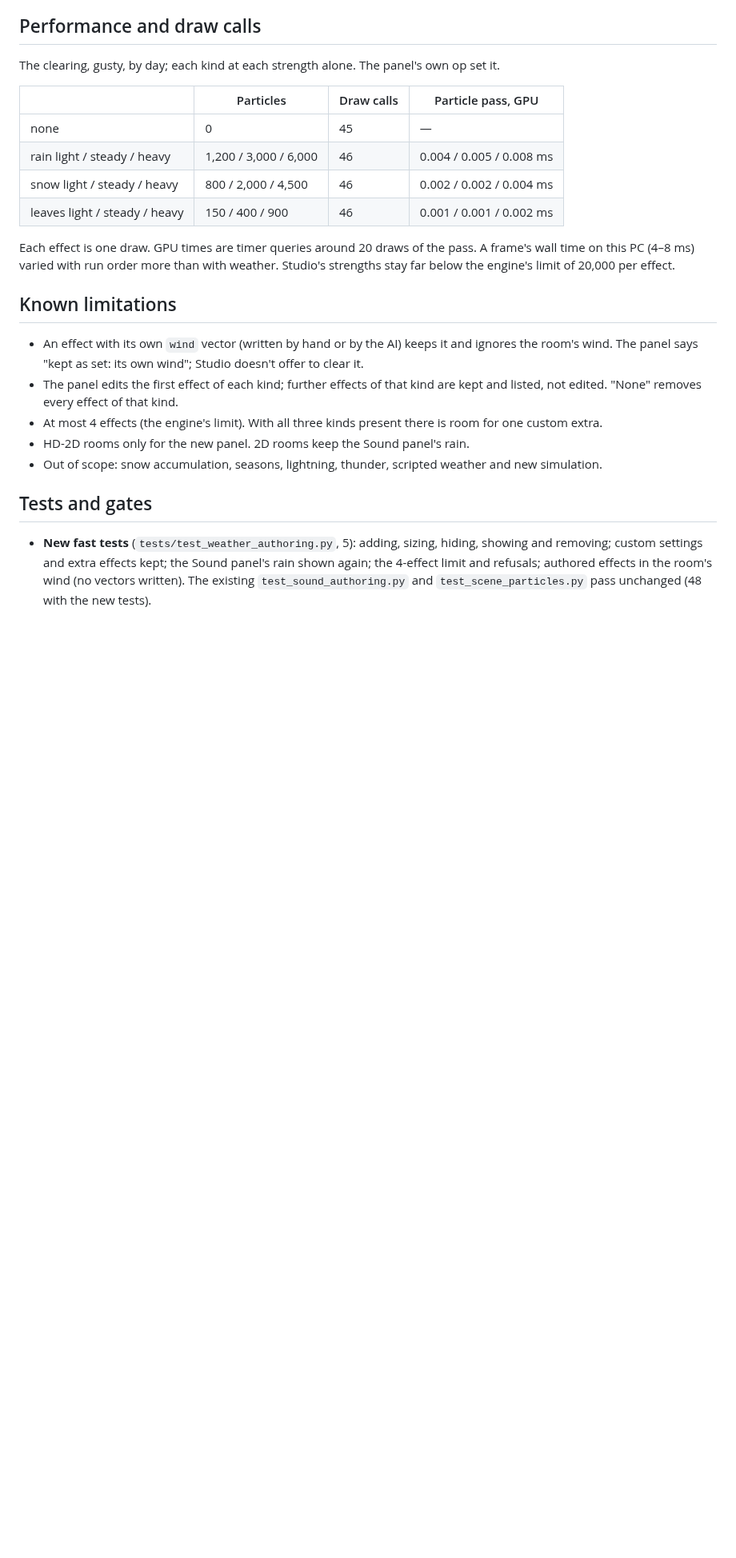
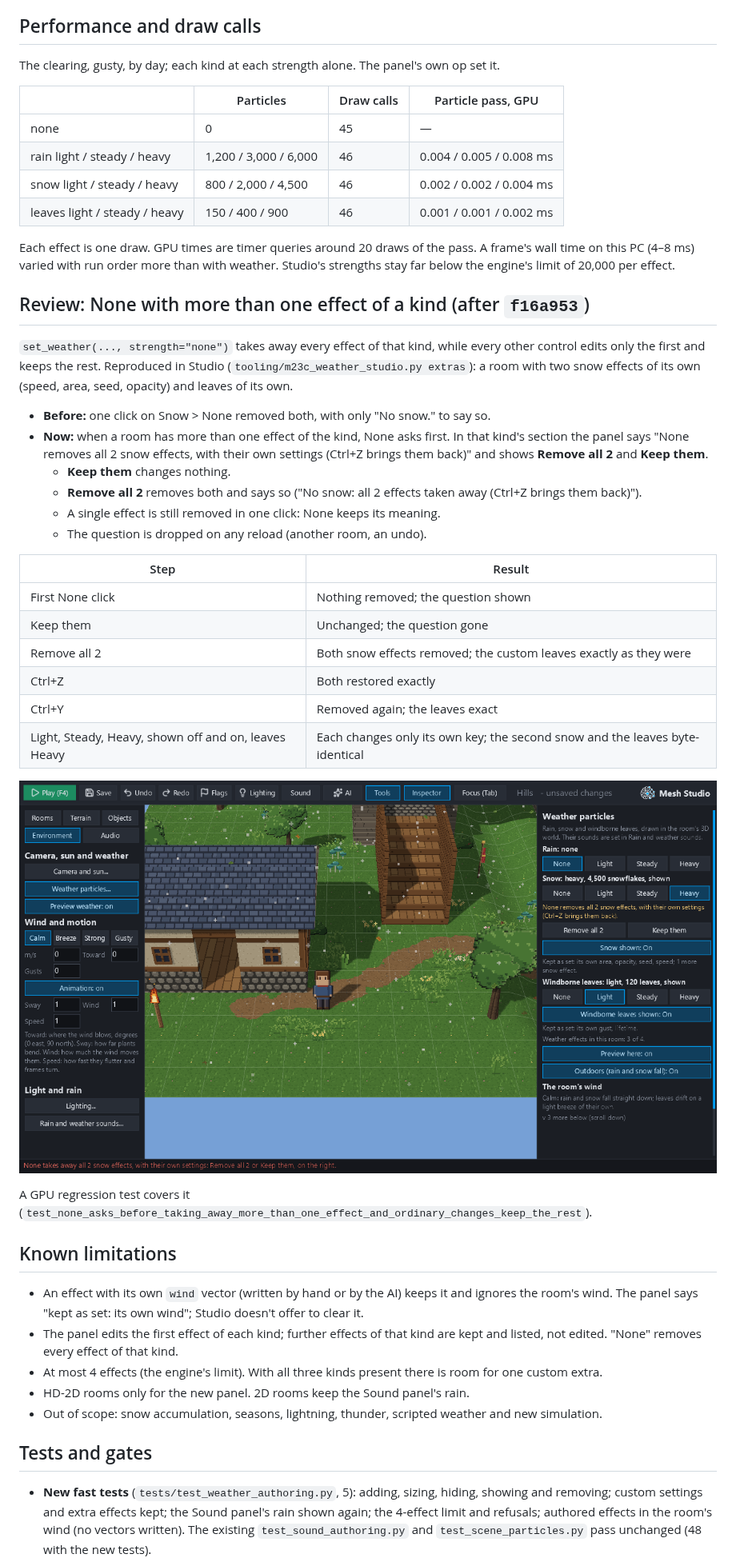
Before and after one commit to septimus82/Mesh, a Markdown page: docs/reviews/m23c_weather_authoring.md, the part around one of its changes. Shown at 80% size. Drawn GitHub-style; pictures changed too: docs/reviews/m23c_evidence/extras_snow_none_asks.png (added); blank space fills up the shorter version.

```diff
--- a/docs/reviews/m23c_weather_authoring.md
+++ b/docs/reviews/m23c_weather_authoring.md
@@ -123,6 +123,29 @@ The clearing, gusty, by day; each kind at each strength alone. The panel's own o
 
 Each effect is one draw. GPU times are timer queries around 20 draws of the pass. A frame's wall time on this PC (4–8 ms) varied with run order more than with weather. Studio's strengths stay far below the engine's limit of 20,000 per effect.
 
+## Review: None with more than one effect of a kind (after `f16a953`)
+
+`set_weather(..., strength="none")` takes away every effect of that kind, while every other control edits only the first and keeps the rest. Reproduced in Studio (`tooling/m23c_weather_studio.py extras`): a room with two snow effects of its own (speed, area, seed, opacity) and leaves of its own.
+- **Before:** one click on Snow > None removed both, with only "No snow." to say so.
+- **Now:** when a room has more than one effect of the kind, None asks first. In that kind's section the panel says "None removes all 2 snow effects, with their own settings (Ctrl+Z brings them back)" and shows **Remove all 2** and **Keep them**.
+  - **Keep them** changes nothing.
+  - **Remove all 2** removes both and says so ("No snow: all 2 effects taken away (Ctrl+Z brings them back)").
+  - A single effect is still removed in one click: None keeps its meaning.
+  - The question is dropped on any reload (another room, an undo).
+
+| Step | Result |
+|---|---|
+| First None click | Nothing removed; the question shown |
+| Keep them | Unchanged; the question gone |
+| Remove all 2 | Both snow effects removed; the custom leaves exactly as they were |
+| Ctrl+Z | Both restored exactly |
+| Ctrl+Y | Removed again; the leaves exact |
+| Light, Steady, Heavy, shown off and on, leaves Heavy | Each changes only its own key; the second snow and the leaves byte-identical |
+
+![asks](m23c_evidence/extras_snow_none_asks.png)
+
+A GPU regression test covers it (`test_none_asks_before_taking_away_more_than_one_effect_and_ordinary_changes_keep_the_rest`).
+
 ## Known limitations
 
 - An effect with its own `wind` vector (written by hand or by the AI) keeps it and ignores the room's wind. The panel says "kept as set: its own wind"; Studio doesn't offer to clear it.
```
Also changed, not shown: other parts of docs/reviews/m23c_weather_authoring.md (+1 -1 lines), 4 other files.
